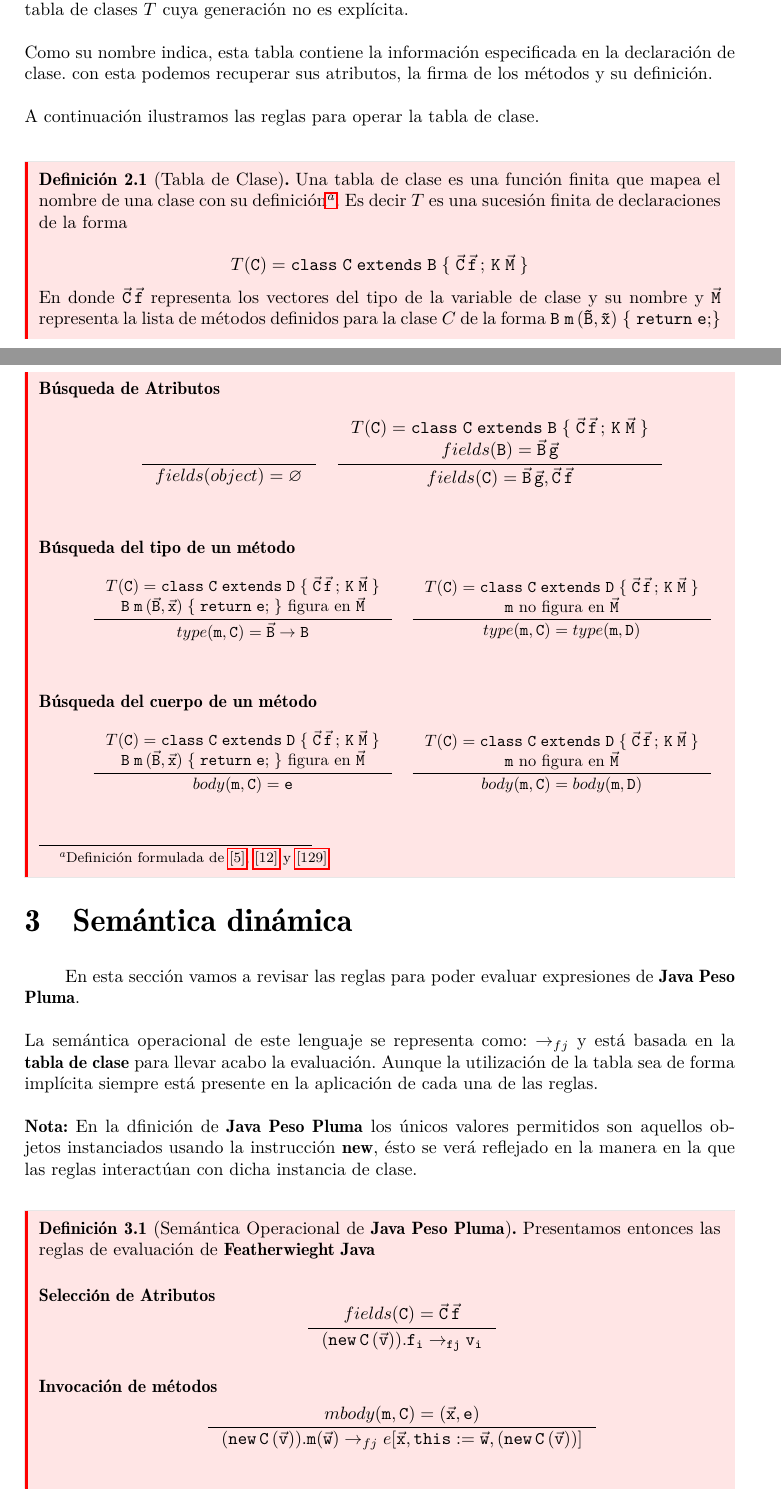
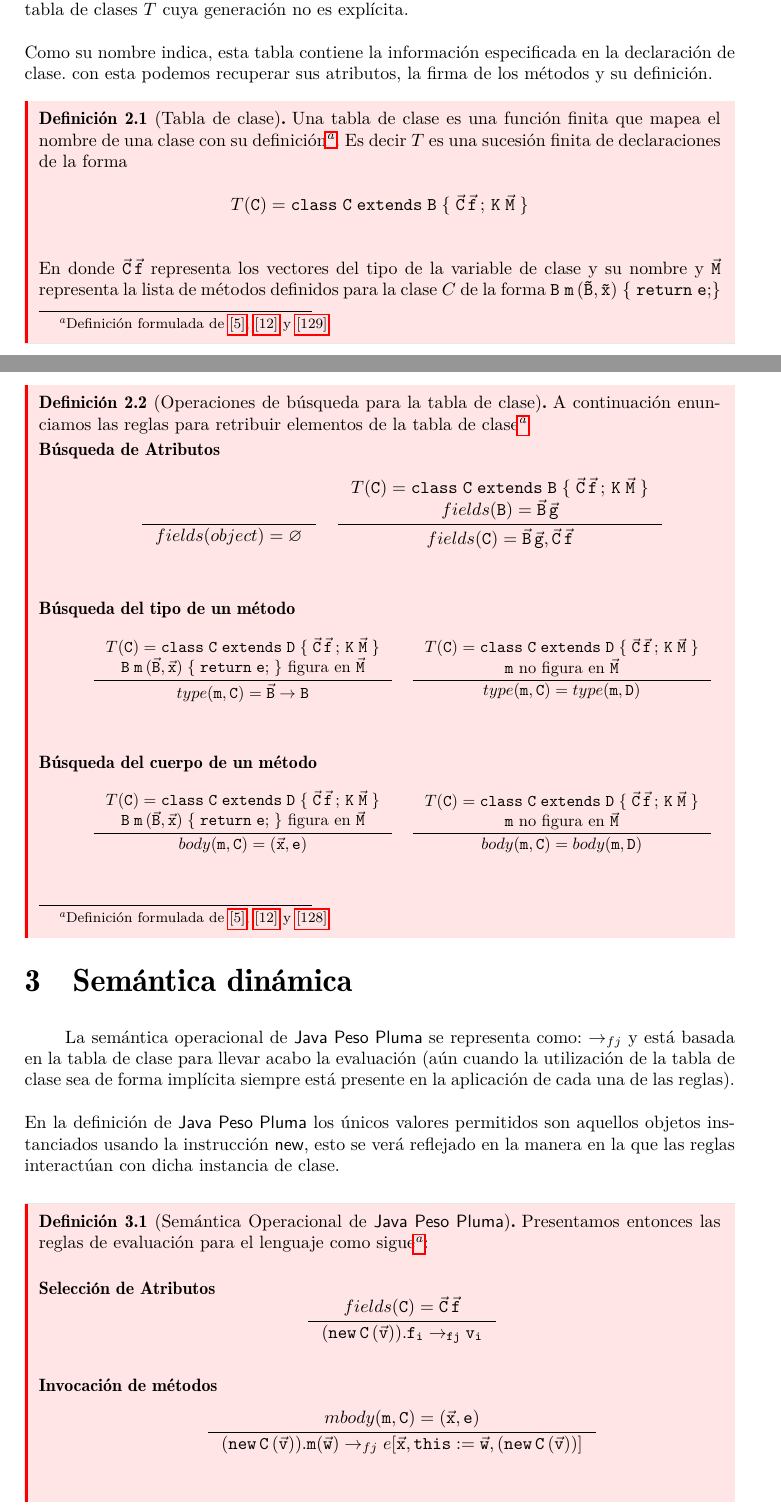
Before and after one commit to ebooshi/Manual-de-titulaci-n, a LaTeX document (00_Manual_Main_Template.tex, which reads 14_Featherweight_Java.tex): two parts of pages 141 and 142 of 156, joined at a grey line, cut so that both start at the same text. Compiled offline with pdfLaTeX.

Commit message:
Agregando fuentes a las definiciones del capítulo 12

```diff
--- a/14_Featherweight_Java.tex
+++ b/14_Featherweight_Java.tex
@@ -143,16 +143,16 @@ Revisemos la sintaxis concreta de \textsf{Java Peso Pluma} con los siguientes ej
 \section{Tablas de clase}
 
 Los programas de \textsf{Java Peso Pluma} son pares constituidos por una expresión $e$ y una tabla de clases $T$ cuya generación no es explícita. \\\\
-Como su nombre indica, esta tabla contiene la información especificada en la declaración de clase. con esta podemos recuperar sus atributos, la firma de los métodos y su definición.\\\\
-A continuación ilustramos las reglas para operar la tabla de clase.
-\\
-\begin{definition}[Tabla de Clase] Una tabla de clase es una función finita que mapea el nombre de una clase con su definición\footnote{Definición formulada de \hyperlink{5}{[5]}, \hyperlink{12}{[12]} y \hyperlink{129}{[129]} }. Es decir $T$ es una sucesión finita de declaraciones de la forma
+Como su nombre indica, esta tabla contiene la información especificada en la declaración de clase. con esta podemos recuperar sus atributos, la firma de los métodos y su definición.
+
+\begin{definition}[Tabla de clase] Una tabla de clase es una función finita que mapea el nombre de una clase con su definición\footnote{Definición formulada de \hyperlink{5}{[5]}, \hyperlink{12}{[12]} y \hyperlink{129}{[129]} }. Es decir $T$ es una sucesión finita de declaraciones de la forma
 
 $$T({\tt C})={\tt class\;C\;extends\;B}\;\{\;\vec{\tt{C}}\,\vec{\tt{f}}\,;\,{\tt K}\;\vec{\tt{M}}\;\}$$
+$$$$
+En donde $\vec{\tt{C}}\,\vec{\tt{f}}$ representa los vectores del tipo de la variable de clase y su nombre y  $\vec{\tt{M}}$ representa la lista de métodos definidos para la clase $C$ de la forma $\tt{B\;m}\,(\vec{\tt{B}},\vec{\tt{x}})\;\{\;{\tt return\;e;}\}$
+\end{definition}
 
-En donde $\vec{\tt{C}}\,\vec{\tt{f}}$ representa los vectores del tipo de la variable de clase y su nombre y  $\vec{\tt{M}}$ representa la lista de métodos definidos para la clase $C$ de la forma $\tt{B\;m}\,(\vec{\tt{B}},\vec{\tt{x}})\;\{\;{\tt return\;e;}\}$
-
-
+\begin{definition}[Operaciones de búsqueda para la tabla de clase]A continuación enunciamos las reglas para retribuir elementos de la tabla de clase\footnote{Definición formulada de \hyperlink{5}{[5]}, \hyperlink{12}{[12]} y \hyperlink{128}{[128]} }
 \begin{description}
 	\item[Búsqueda de Atributos]
 	\[
@@ -190,7 +190,7 @@ En donde $\vec{\tt{C}}\,\vec{\tt{f}}$ representa los vectores del tipo de la var
 			\inference{T({\tt C})={\tt class\;C\;extends\;D}\;\{\;\vec{\tt{C}}\,\vec{\tt{f}}\,;\,{\tt K}\;\vec{\tt{M}}\;\}\\
 			{\tt B\;m}\,(\vec{\tt{B}},\vec{\tt{x}})\;\{\;{\tt return\;e;}\;\}\mbox{ figura en }\vec{\tt{M}}
 			}{
-			body({\tt m,C}) = \tt{e}
+			body({\tt m,C}) = (\vec{\tt{x}},\tt{e})
 			}
 			\quad
 			\inference{T({\tt C})={\tt class\;C\;extends\;D}\;\{\;\vec{\tt{C}}\,\vec{\tt{f}}\,;\,{\tt K}\;\vec{\tt{M}}\;\}\\
@@ -206,13 +206,12 @@ En donde $\vec{\tt{C}}\,\vec{\tt{f}}$ representa los vectores del tipo de la var
 \end{definition}
 
 \section{Semántica dinámica}
-    En esta sección vamos a revisar las reglas para poder evaluar expresiones de \textbf{Java Peso Pluma}.\\\\
-    La semántica operacional de este lenguaje se representa como: $\rightarrow_{fj}$ y está basada en la \textbf{tabla de clase} para llevar acabo la evaluación. Aunque la utilización de la tabla sea de forma implícita siempre está presente en la aplicación de cada una de las reglas.\\\\
-    \textbf{Nota:} En la dfinición de \textbf{Java Peso Pluma} los únicos valores permitidos son aquellos objetos instanciados usando la instrucción \textbf{new}, ésto se verá reflejado en la manera en la que las reglas interactúan con dicha instancia de clase.
+    La semántica operacional de \textsf{Java Peso Pluma} se representa como: $\rightarrow_{fj}$ y está basada en la tabla de clase para llevar acabo la evaluación (aún cuando la utilización de la tabla de clase sea de forma implícita siempre está presente en la aplicación de cada una de las reglas).\\\\
+  En la definición de \textsf{Java Peso Pluma} los únicos valores permitidos son aquellos objetos instanciados usando la instrucción \textsf{new}, esto se verá reflejado en la manera en la que las reglas interactúan con dicha instancia de clase.
 
     \bigskip
 
-    \begin{definition}[Semántica Operacional de \textbf{Java Peso Pluma}] Presentamos entonces las reglas de evaluación de \textbf{Featherwieght Java}\\
+    \begin{definition}[Semántica Operacional de \textsf{Java Peso Pluma}] Presentamos entonces las reglas de evaluación para el lenguaje como sigue\footnote{Definición formulada de \hyperlink{5}{[5]}, \hyperlink{12}{[12]} y \hyperlink{129}{[129]} }:\\
 
         \begin{description}
         	\item[Selección de Atributos]
```
Also changed, not shown: 14_Featherweight_Java.tex (17 more changed lines).
